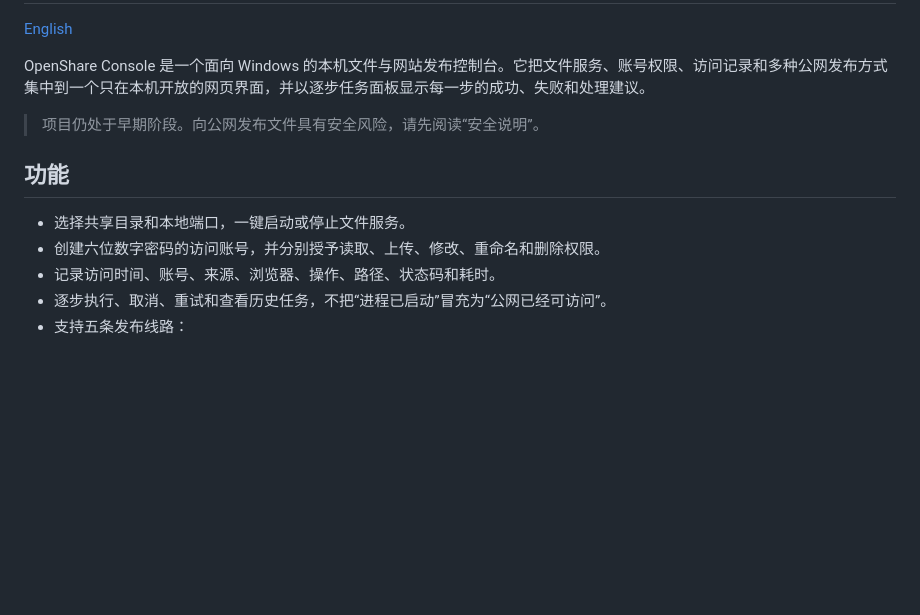
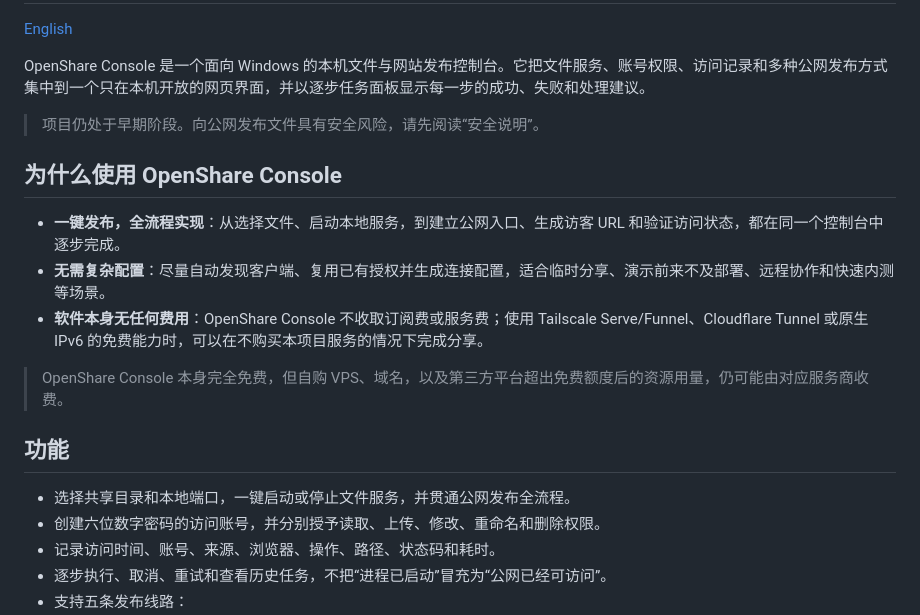
Before and after one commit to shuziyuxingxing-stack/openshare-console, a Markdown page: README.md, the part around the change. Drawn GitHub-style; blank space fills up the shorter version.

Commit message:
强调一键发布与零软件费用

```diff
--- a/README.md
+++ b/README.md
@@ -6,9 +6,17 @@ OpenShare Console 是一个面向 Windows 的本机文件与网站发布控制
 
 > 项目仍处于早期阶段。向公网发布文件具有安全风险，请先阅读“安全说明”。
 
+## 为什么使用 OpenShare Console
+
+- **一键发布，全流程实现**：从选择文件、启动本地服务，到建立公网入口、生成访客 URL 和验证访问状态，都在同一个控制台中逐步完成。
+- **无需复杂配置**：尽量自动发现客户端、复用已有授权并生成连接配置，适合临时分享、演示前来不及部署、远程协作和快速内测等场景。
+- **软件本身无任何费用**：OpenShare Console 不收取订阅费或服务费；使用 Tailscale Serve/Funnel、Cloudflare Tunnel 或原生 IPv6 的免费能力时，可以在不购买本项目服务的情况下完成分享。
+
+> OpenShare Console 本身完全免费，但自购 VPS、域名，以及第三方平台超出免费额度后的资源用量，仍可能由对应服务商收费。
+
 ## 功能
 
-- 选择共享目录和本地端口，一键启动或停止文件服务。
+- 选择共享目录和本地端口，一键启动或停止文件服务，并贯通公网发布全流程。
 - 创建六位数字密码的访问账号，并分别授予读取、上传、修改、重命名和删除权限。
 - 记录访问时间、账号、来源、浏览器、操作、路径、状态码和耗时。
 - 逐步执行、取消、重试和查看历史任务，不把“进程已启动”冒充为“公网已经可访问”。
```
